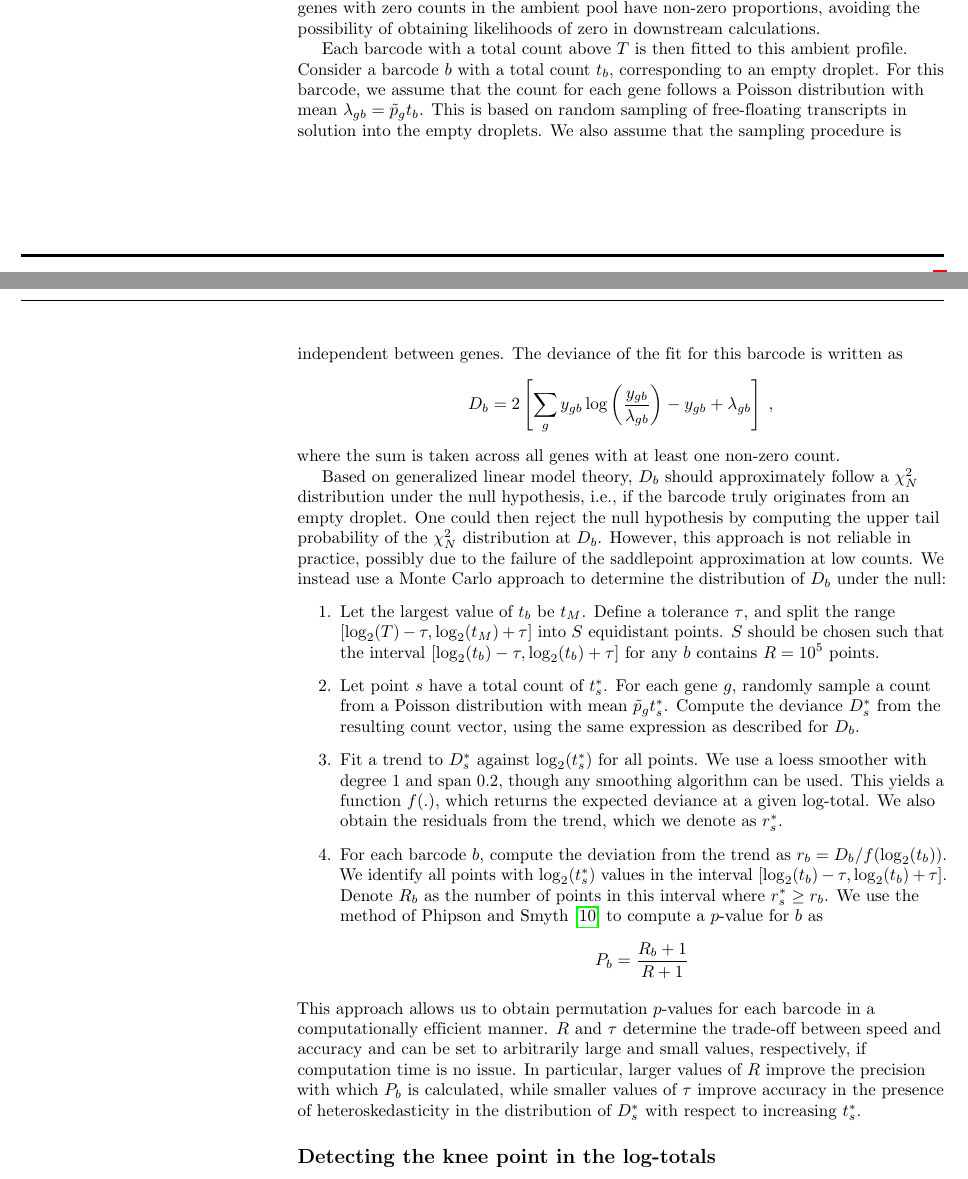
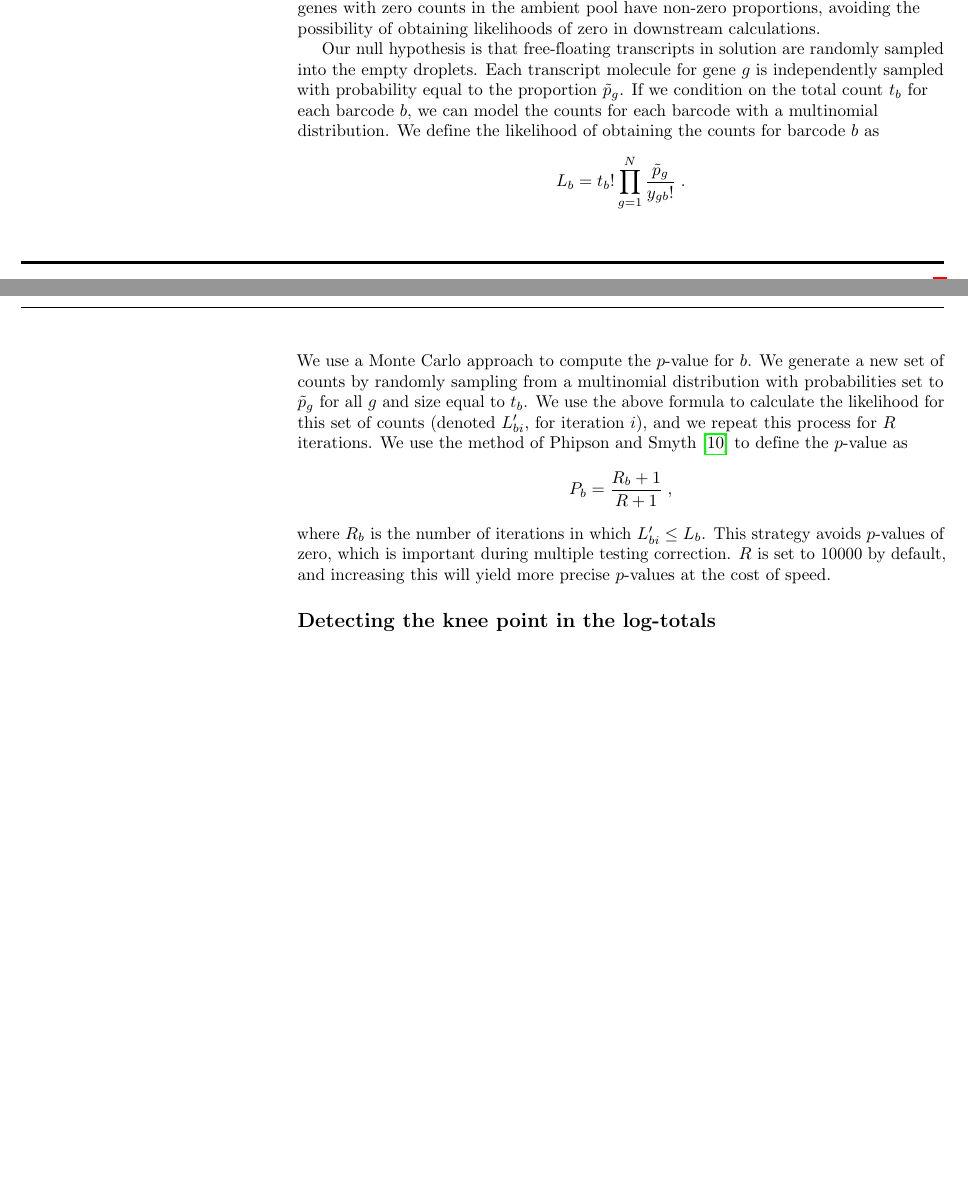
Before and after one commit to MarioniLab/EmptyDrops2017, a LaTeX document (manuscript/debrief.tex): two parts of pages 2 and 3 of 9, joined at a grey line, cut so that both start at the same text, the shorter picture padded with empty space. Compiled offline with pdfLaTeX.

Commit message:
Altered explanation to use the multinomial model.

```diff
--- a/manuscript/debrief.tex
+++ b/manuscript/debrief.tex
@@ -164,43 +164,23 @@ yielding a count vector $\mathbf{A} = (A_1, \dots, A_N)$ for all $N$ genes.
 We apply the Good-Turing algorithm to $\mathbf{A}$ to obtain the posterior expectation $\tilde{p}_g$ of the proportion of counts assigned to $g$ \cite{gale1995good}, using the \code{goodTuringProportions} function in the \textsf{edgeR} package \cite{robinson2010edgeR}.
 This ensures that genes with zero counts in the ambient pool have non-zero proportions, avoiding the possibility of obtaining likelihoods of zero in downstream calculations.
 
-Each barcode with a total count above $T$ is then fitted to this ambient profile.
-Consider a barcode $b$ with a total count $t_b$, corresponding to an empty droplet.
-For this barcode, we assume that the count for each gene follows a Poisson distribution with mean $\lambda_{gb} = \tilde{p}_g t_b$.
-This is based on random sampling of free-floating transcripts in solution into the empty droplets.
-We also assume that the sampling procedure is independent between genes.
-The deviance of the fit for this barcode is written as
+Our null hypothesis is that free-floating transcripts in solution are randomly sampled into the empty droplets.
+Each transcript molecule for gene $g$ is independently sampled with probability equal to the proportion $\tilde{p}_g$.
+If we condition on the total count $t_b$ for each barcode $b$, we can model the counts for each barcode with a multinomial distribution.
+We define the likelihood of obtaining the counts for barcode $b$ as
 \[
-    D_b = 2 \left[ \sum_{g} y_{gb} \log\left(\frac{y_{gb}}{\lambda_{gb}}\right) - y_{gb} + \lambda_{gb} \right] \;,
+    L_b = t_b! \prod_{g=1}^N \frac{\tilde{p}_g}{y_{gb}!} \;.
 \]
-where the sum is taken across all genes with at least one non-zero count.
-
-Based on generalized linear model theory, $D_b$ should approximately follow a $\chi^2_N$ distribution under the null hypothesis, i.e., if the barcode truly originates from an empty droplet.
-One could then reject the null hypothesis by computing the upper tail probability of the $\chi^2_N$ distribution at $D_b$.
-However, this approach is not reliable in practice, possibly due to the failure of the saddlepoint approximation at low counts.
-We instead use a Monte Carlo approach to determine the distribution of $D_b$ under the null:
-\begin{enumerate}
-    \item Let the largest value of $t_b$ be $t_M$.
-        Define a tolerance $\tau$, and split the range $[\log_2(T)-\tau, \log_2(t_M)+\tau]$ into $S$ equidistant points.
-        $S$ should be chosen such that the interval $[\log_2(t_b) - \tau, \log_2(t_b)+\tau]$ for any $b$ contains $R=10^5$ points.
-    \item Let point $s$ have a total count of $t^*_s$.
-        For each gene $g$, randomly sample a count from a Poisson distribution with mean $\tilde{p}_g t^*_s$.
-        Compute the deviance $D^*_s$ from the resulting count vector, using the same expression as described for $D_b$.
-    \item Fit a trend to $D^*_s$ against $\log_2(t^*_s)$ for all points.
-        We use a loess smoother with degree 1 and span 0.2, though any smoothing algorithm can be used.
-        This yields a function $f(.)$, which returns the expected deviance at a given log-total.
-        We also obtain the residuals from the trend, which we denote as $r^*_s$.
-    \item For each barcode $b$, compute the deviation from the trend as $r_{b} = D_b/f(\log_2(t_b))$.
-        We identify all points with $\log_2(t^*_s)$ values in the interval $[\log_2(t_b) - \tau, \log_2(t_b)+\tau]$.
-        Denote $R_{b}$ as the number of points in this interval where $r^*_s \ge r_{b}$.
-        We use the method of Phipson and Smyth \cite{phipson2010permutation} to compute a $p$-value for $b$ as
-        \[
-            P_b = \frac{R_b + 1}{R + 1}
-        \]
-\end{enumerate}
-This approach allows us to obtain permutation $p$-values for each barcode in a computationally efficient manner.
-$R$ and $\tau$ determine the trade-off between speed and accuracy and can be set to arbitrarily large and small values, respectively, if computation time is no issue.
-In particular, larger values of $R$ improve the precision with which $P_b$ is calculated, while smaller values of $\tau$ improve accuracy in the presence of heteroskedasticity in the distribution of $D^*_s$ with respect to increasing $t^*_s$.
+We use a Monte Carlo approach to compute the $p$-value for $b$.
+We generate a new set of counts by randomly sampling from a multinomial distribution with probabilities set to $\tilde{p}_g$ for all $g$ and size equal to $t_b$.
+We use the above formula to calculate the likelihood for this set of counts (denoted $L'_{bi}$, for iteration $i$), and we repeat this process for $R$ iterations.
+We use the method of Phipson and Smyth \cite{phipson2010permutation} to define the $p$-value as
+\[
+    P_b = \frac{R_b +1 }{R + 1} \;,
+\]
+where $R_b$ is the number of iterations in which $L'_{bi} \le L_b$.
+This strategy avoids $p$-values of zero, which is important during multiple testing correction.
+$R$ is set to 10000 by default, and increasing this will yield more precise $p$-values at the cost of speed.
 
 \subsection*{Detecting the knee point in the log-totals}
 The procedure described above will identify barcodes that have count profiles that are significantly different from the ambient pool of RNA.
```
Also changed, not shown: manuscript/additional.tex (+33 -0 lines).
